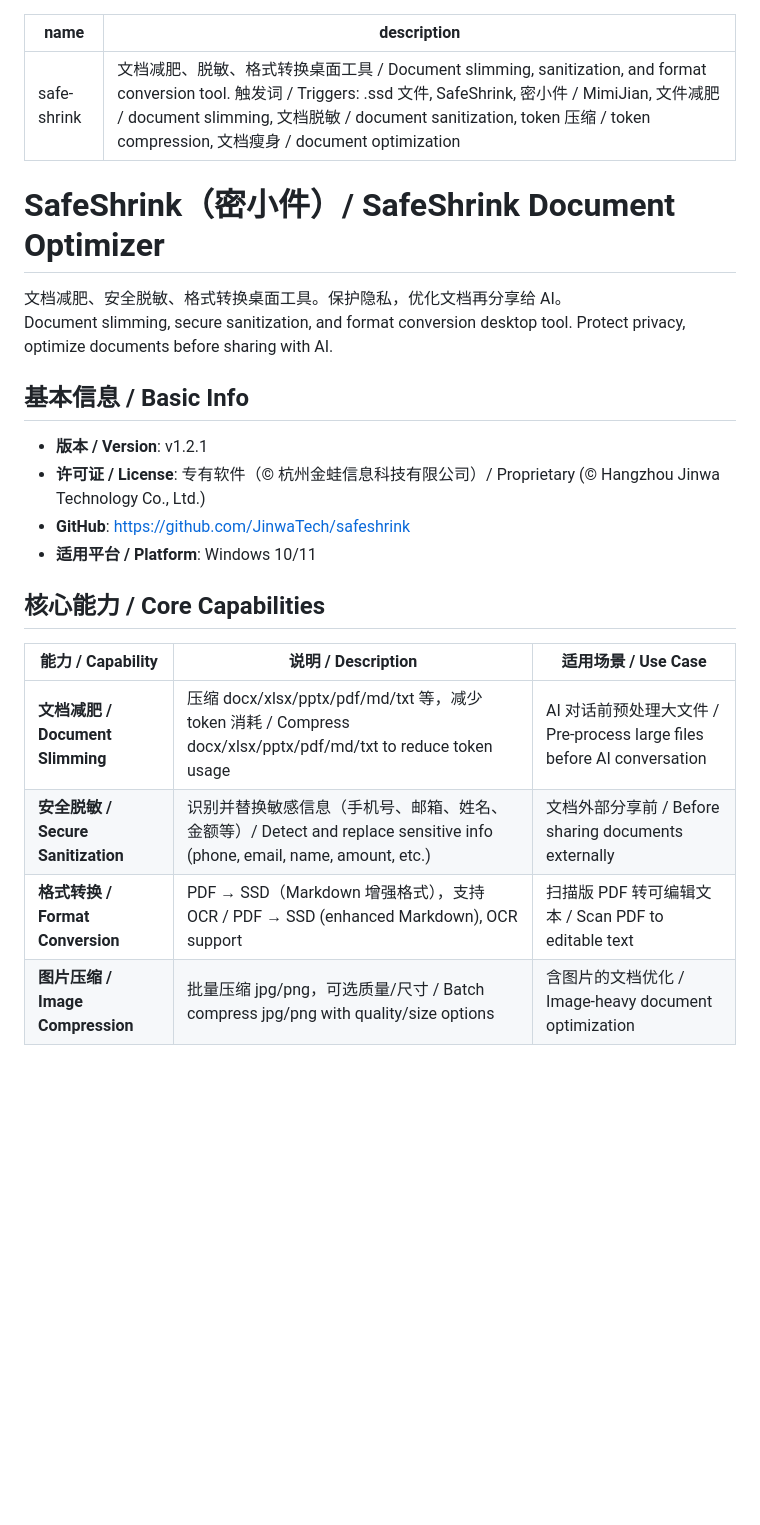
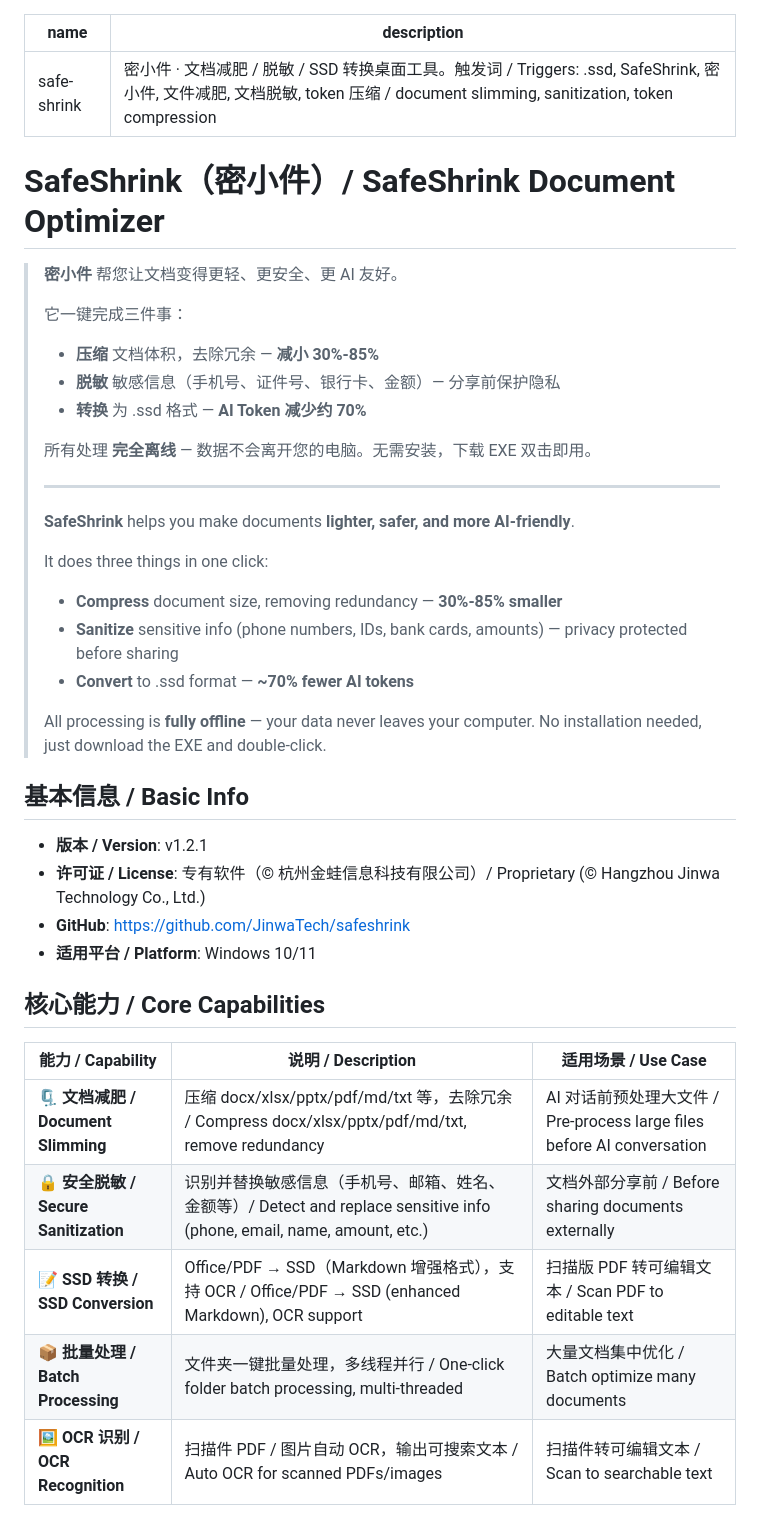
Before and after one commit to JinwaTech/safeshrink, a Markdown page: SKILL.md, the part around one of its changes. GitHub-like rendering; blank space fills up the shorter version.

```diff
--- a/SKILL.md
+++ b/SKILL.md
@@ -1,12 +1,29 @@
 ---
 name: safe-shrink
-description: 文档减肥、脱敏、格式转换桌面工具 / Document slimming, sanitization, and format conversion tool. 触发词 / Triggers: .ssd 文件, SafeShrink, 密小件 / MimiJian, 文件减肥 / document slimming, 文档脱敏 / document sanitization, token 压缩 / token compression, 文档瘦身 / document optimization
+description: 密小件 · 文档减肥 / 脱敏 / SSD 转换桌面工具。触发词 / Triggers: .ssd, SafeShrink, 密小件, 文件减肥, 文档脱敏, token 压缩 / document slimming, sanitization, token compression
 ---
 
 # SafeShrink（密小件）/ SafeShrink Document Optimizer
 
-文档减肥、安全脱敏、格式转换桌面工具。保护隐私，优化文档再分享给 AI。
-Document slimming, secure sanitization, and format conversion desktop tool. Protect privacy, optimize documents before sharing with AI.
+> **密小件** 帮您让文档变得更轻、更安全、更 AI 友好。
+>
+> 它一键完成三件事：
+> - **压缩** 文档体积，去除冗余 — **减小 30%-85%**
+> - **脱敏** 敏感信息（手机号、证件号、银行卡、金额）— 分享前保护隐私
+> - **转换** 为 .ssd 格式 — **AI Token 减少约 70%**
+>
+> 所有处理 **完全离线** — 数据不会离开您的电脑。无需安装，下载 EXE 双击即用。
+>
+> ---
+>
+> **SafeShrink** helps you make documents **lighter, safer, and more AI-friendly**.
+>
+> It does three things in one click:
+> - **Compress** document size, removing redundancy — **30%-85% smaller**
+> - **Sanitize** sensitive info (phone numbers, IDs, bank cards, amounts) — privacy protected before sharing
+> - **Convert** to .ssd format — **~70% fewer AI tokens**
+>
+> All processing is **fully offline** — your data never leaves your computer. No installation needed, just download the EXE and double-click.
 
 ## 基本信息 / Basic Info
 
@@ -17,10 +34,11 @@ Document slimming, secure sanitization, and format conversion desktop tool. Prot
 
 ## 核心能力 / Core Capabilities
 
-| 能力 / Capability | 说明 / Description | 适用场景 / Use Case |
+| **能力 / Capability** | **说明 / Description** | **适用场景 / Use Case** |
 |------|------|------|
-| **文档减肥 / Document Slimming** | 压缩 docx/xlsx/pptx/pdf/md/txt 等，减少 token 消耗 / Compress docx/xlsx/pptx/pdf/md/txt to reduce token usage | AI 对话前预处理大文件 / Pre-process large files before AI conversation | Token 节省 **40%-85%** |
-| **安全脱敏 / Secure Sanitization** | 识别并替换敏感信息（手机号、邮箱、姓名、金额等）/ Detect and replace sensitive info (phone, email, name, amount, etc.) | 文档外部分享前 / Before sharing documents externally | 支持 10+ 种敏感类型 / 10+ sensitive types supported |
-| **格式转换 / Format Conversion** | PDF → SSD（Markdown 增强格式），支持 OCR / PDF → SSD (enhanced Markdown), OCR support | 扫描版 PDF 转可编辑文本 / Scan PDF to editable text | Token 节省 / Token Saved **~70%** |
-| **图片压缩 / Image Compression** | 批量压缩 jpg/png，可选质量/尺寸 / Batch compress jpg/png with quality/size options | 含图片的文档优化 / Image-heavy document optimization | 质量/尺寸可控 / Quality/size controllable |
+| **🗜️ 文档减肥 / Document Slimming** | 压缩 docx/xlsx/pptx/pdf/md/txt 等，去除冗余 / Compress docx/xlsx/pptx/pdf/md/txt, remove redundancy | AI 对话前预处理大文件 / Pre-process large files before AI conversation | Token 节省 **40%-85%** |
+| **🔒 安全脱敏 / Secure Sanitization** | 识别并替换敏感信息（手机号、邮箱、姓名、金额等）/ Detect and replace sensitive info (phone, email, name, amount, etc.) | 文档外部分享前 / Before sharing documents externally | 支持 10+ 种敏感类型 / 10+ sensitive types supported |
+| **📝 SSD 转换 / SSD Conversion** | Office/PDF → SSD（Markdown 增强格式），支持 OCR / Office/PDF → SSD (enhanced Markdown), OCR support | 扫描版 PDF 转可编辑文本 / Scan PDF to editable text | Token 节省 / Token Saved **~70%** |
+| **📦 批量处理 / Batch Processing** | 文件夹一键批量处理，多线程并行 / One-click folder batch processing, multi-threaded | 大量文档集中优化 / Batch optimize many documents | 智能跳过已处理文件 / Smart skip processed files |
+| **🖼️ OCR 识别 / OCR Recognition** | 扫描件 PDF / 图片自动 OCR，输出可搜索文本 / Auto OCR for scanned PDFs/images | 扫描件转可编辑文本 / Scan to searchable text | 需安装 Tesseract / Requires Tesseract |
 
```
Also changed, not shown: other parts of SKILL.md (+45 -1 lines).
